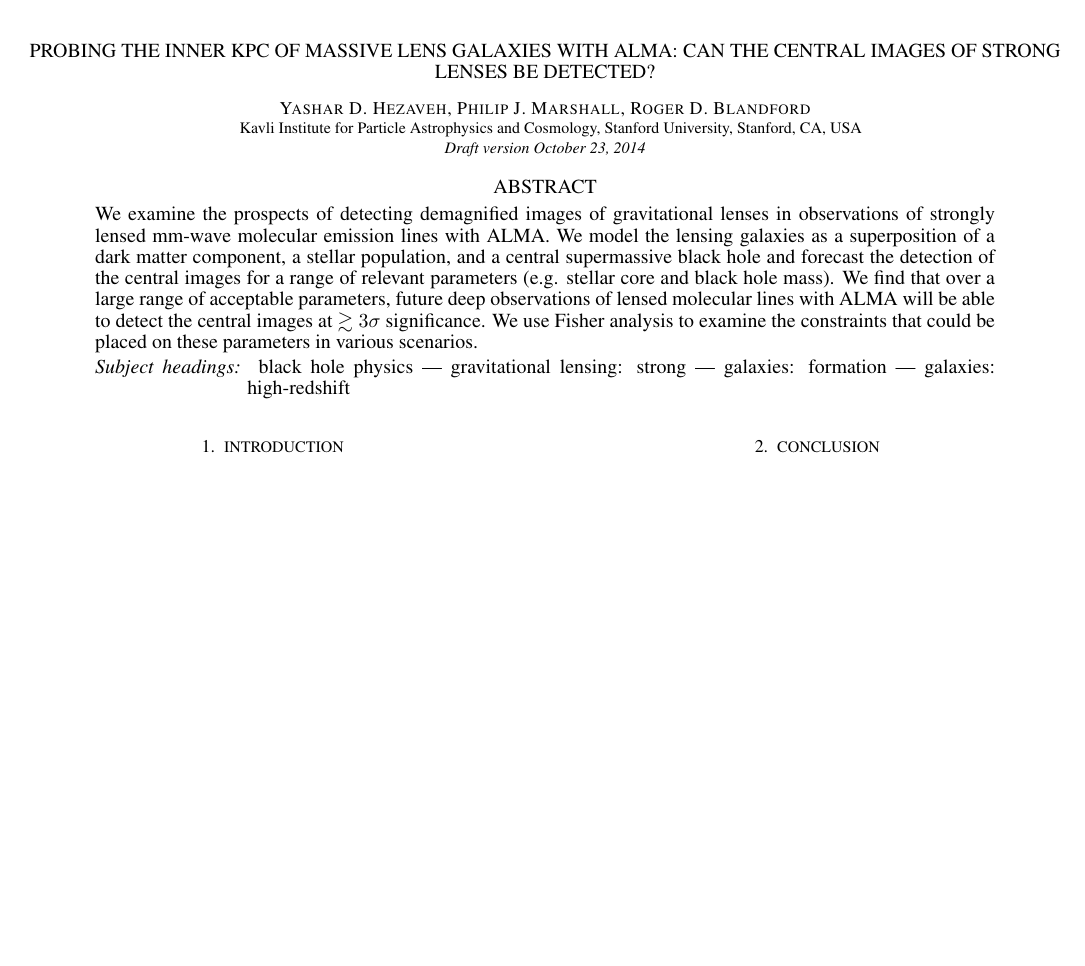
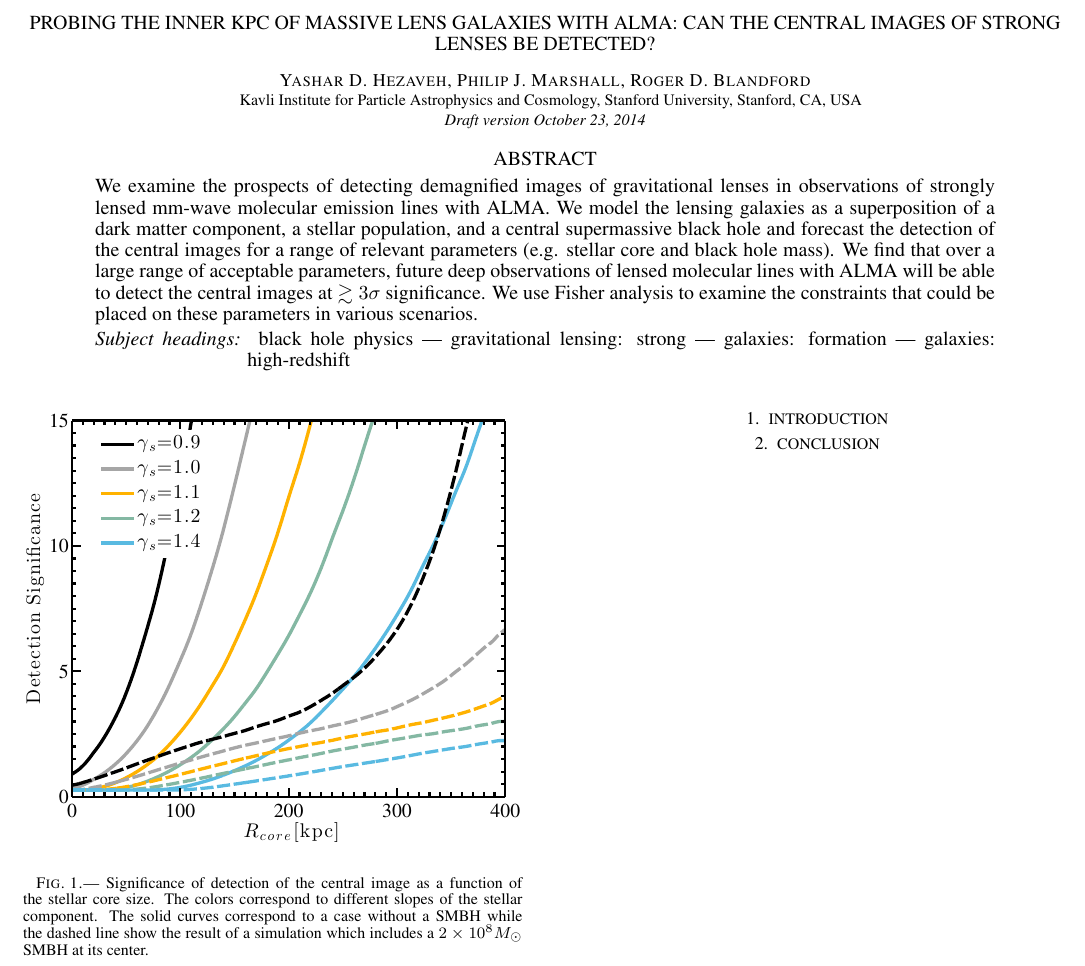
Before and after one commit to yasharhezaveh/ALMA_Central_Images, a LaTeX document (ms.tex): part of the page, cut so that both start at the same text, the shorter picture padded with empty space. Compiled offline with pdfLaTeX.

Commit message:
caption for figure 2

```diff
--- a/ms.tex
+++ b/ms.tex
@@ -33,6 +33,17 @@ galaxies: high-redshift}
 
 \section{introduction}
 
+
+\begin{figure}
+\begin{center}
+\centering
+\includegraphics[trim= 0 0 0 0, width=0.48\textwidth]{figures/f_02.eps}
+\centering
+\end{center}
+\caption{ Significance of detection of the central image as a function of the stellar core size. The colors correspond to different slopes of the stellar component. The solid curves correspond to a case without a SMBH while the dashed line show the result of a simulation which includes a $2\times10^8M_{\odot}$ SMBH at its center.
+\label{f:f2}}
+\end{figure}
+
 \section{Conclusion}
 
 \acknowledgements{
```
Also changed, not shown: ms.pdf.
